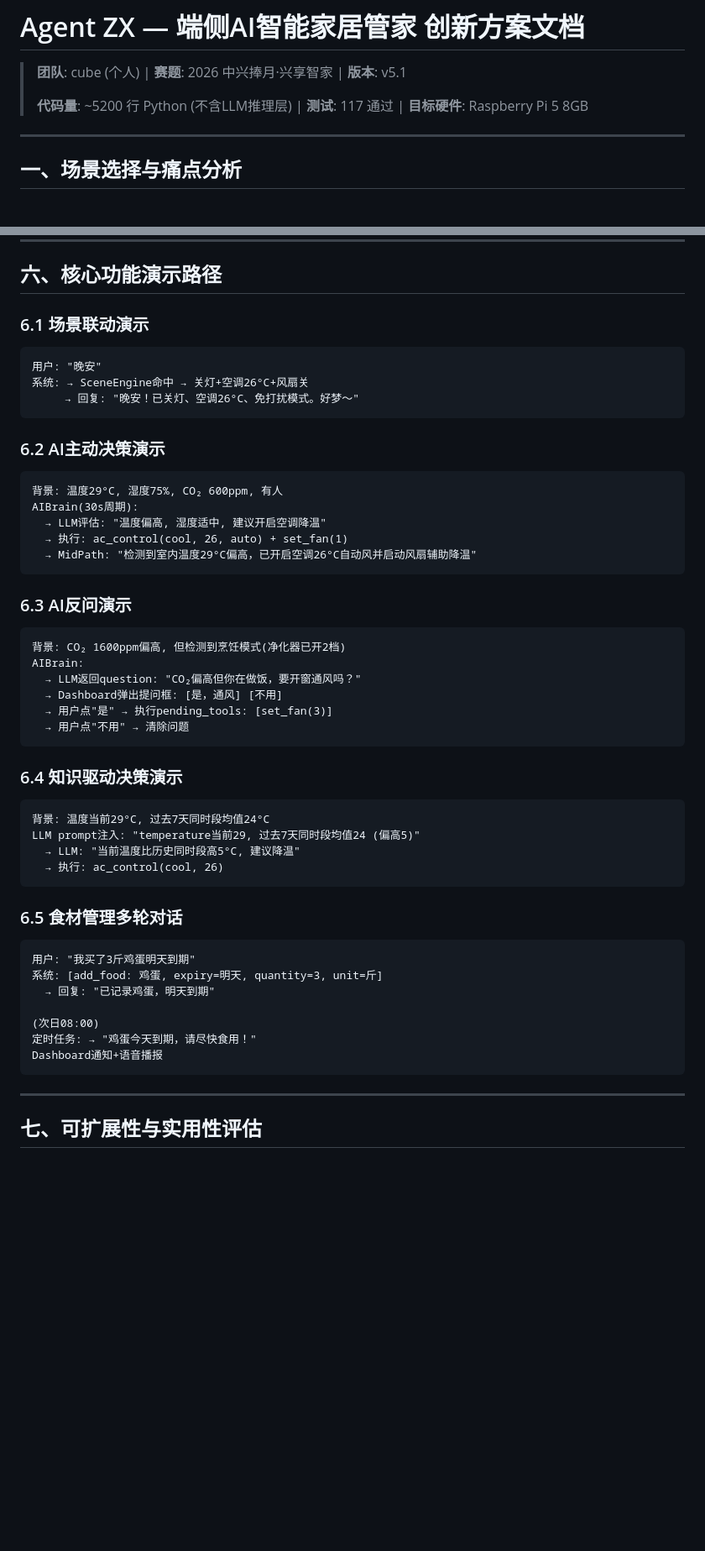
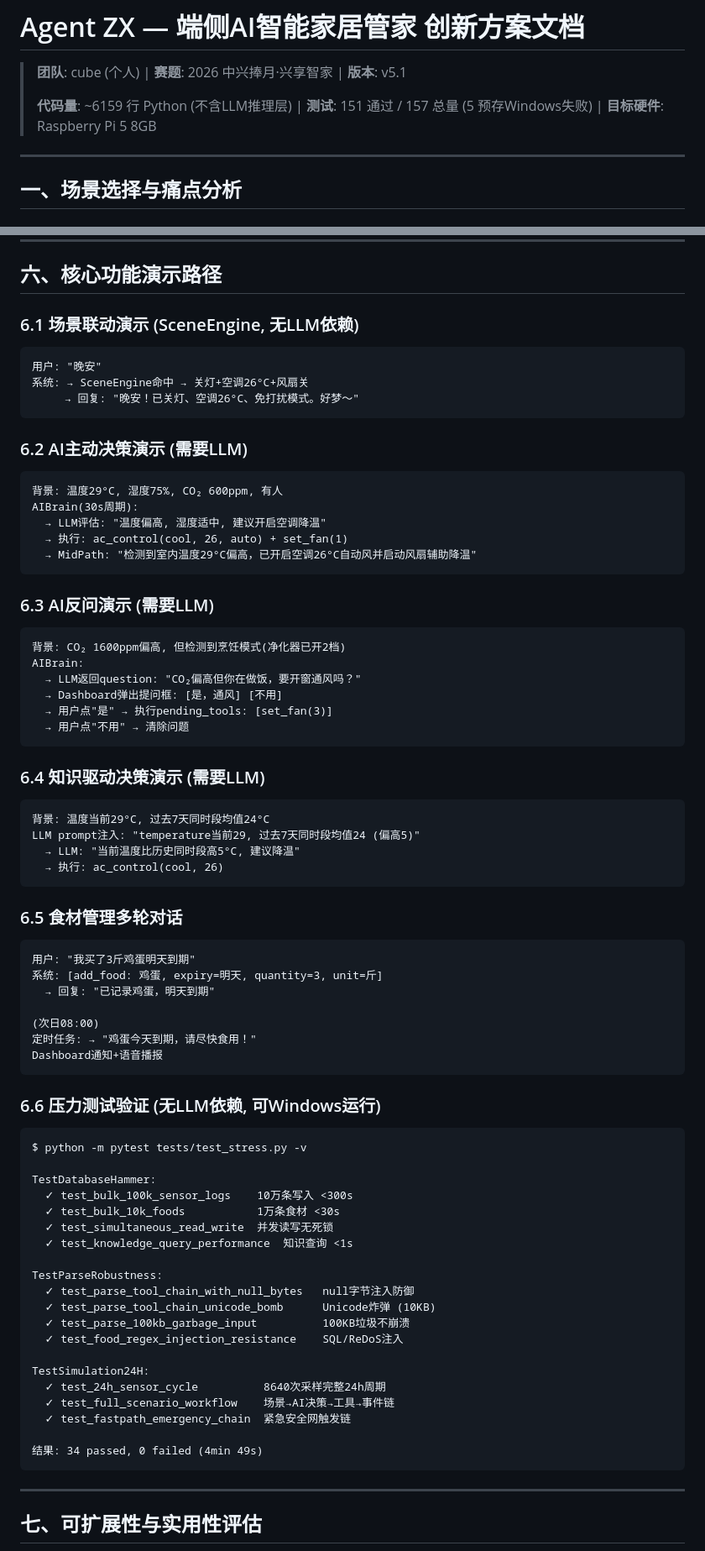
Before and after one commit to cube1345/RK3566_AloT, a Markdown page: docs/方案文档.md, 2 parts joined by grey strips. Shown at 84% size. GitHub-like rendering; blank space fills up the shorter version.

Commit message:
docs: optimize competition proposal — fix stats, expand scoring, add stress demo

````diff
--- a/docs/方案文档.md
+++ b/docs/方案文档.md
@@ -2,7 +2,7 @@
 
 > **团队**: cube (个人) | **赛题**: 2026 中兴捧月·兴享智家 | **版本**: v5.1
 >
-> **代码量**: ~5200 行 Python (不含LLM推理层) | **测试**: 117 通过 | **目标硬件**: Raspberry Pi 5 8GB
+> **代码量**: ~6159 行 Python (不含LLM推理层) | **测试**: 151 通过 / 157 总量 (5 预存Windows失败) | **目标硬件**: Raspberry Pi 5 8GB
 
 ---
 
@@ -296,7 +296,7 @@ tool_block = registry.get_prompt_block()
 
 ## 六、核心功能演示路径
 
-### 6.1 场景联动演示
+### 6.1 场景联动演示 (SceneEngine, 无LLM依赖)
 
 ```
 用户: "晚安"
@@ -304,7 +304,7 @@ tool_block = registry.get_prompt_block()
      → 回复: "晚安！已关灯、空调26°C、免打扰模式。好梦～"
 ```
 
-### 6.2 AI主动决策演示
+### 6.2 AI主动决策演示 (需要LLM)
 
 ```
 背景: 温度29°C, 湿度75%, CO₂ 600ppm, 有人
@@ -314,7 +314,7 @@ AIBrain(30s周期):
   → MidPath: "检测到室内温度29°C偏高，已开启空调26°C自动风并启动风扇辅助降温"
 ```
 
-### 6.3 AI反问演示
+### 6.3 AI反问演示 (需要LLM)
 
 ```
 背景: CO₂ 1600ppm偏高, 但检测到烹饪模式(净化器已开2档)
@@ -325,7 +325,7 @@ AIBrain:
   → 用户点"不用" → 清除问题
 ```
 
-### 6.4 知识驱动决策演示
+### 6.4 知识驱动决策演示 (需要LLM)
 
 ```
 背景: 温度当前29°C, 过去7天同时段均值24°C
@@ -344,6 +344,31 @@ LLM prompt注入: "temperature当前29, 过去7天同时段均值24 (偏高5)"
 (次日08:00)
 定时任务: → "鸡蛋今天到期，请尽快食用！"
 Dashboard通知+语音播报
+```
+
+### 6.6 压力测试验证 (无LLM依赖, 可Windows运行)
+
+```
+$ python -m pytest tests/test_stress.py -v
+
+TestDatabaseHammer:
+  ✓ test_bulk_100k_sensor_logs    10万条写入 <300s
+  ✓ test_bulk_10k_foods           1万条食材 <30s
+  ✓ test_simultaneous_read_write  并发读写无死锁
+  ✓ test_knowledge_query_performance  知识查询 <1s
+
+TestParseRobustness:
+  ✓ test_parse_tool_chain_with_null_bytes   null字节注入防御
+  ✓ test_parse_tool_chain_unicode_bomb      Unicode炸弹 (10KB)
+  ✓ test_parse_100kb_garbage_input          100KB垃圾不崩溃
+  ✓ test_food_regex_injection_resistance    SQL/ReDoS注入
+
+TestSimulation24H:
+  ✓ test_24h_sensor_cycle          8640次采样完整24h周期
+  ✓ test_full_scenario_workflow    场景→AI决策→工具→事件链
+  ✓ test_fastpath_emergency_chain  紧急安全网触发链
+
+结果: 34 passed, 0 failed (4min 49s)
 ```
 
 ---
````
Also changed, not shown: other parts of docs/方案文档.md (+17 -13 lines).
